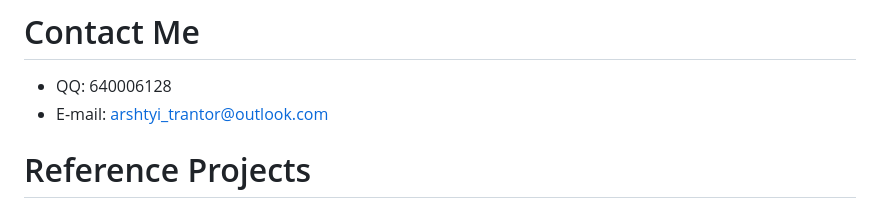
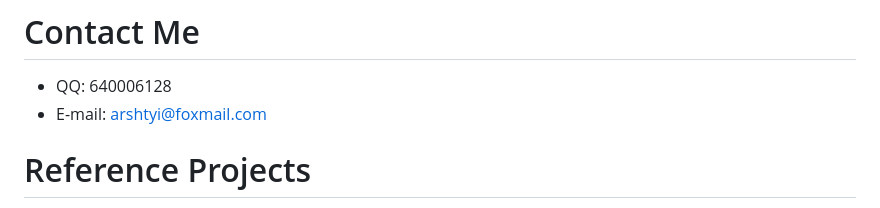
Before and after one commit to Arshtyi/LaTeX-Templates, a Markdown page: README.md, the part around the change. Rendered like a GitHub page.

Commit message:
u e-mail

```diff
--- a/README.md
+++ b/README.md
@@ -41,7 +41,7 @@ See the [MIT LICENSE](https://github.com/Arshtyi/LaTeX-Templates/blob/main/LICEN
 # Contact Me
 
 -   QQ: 640006128
--   E-mail: arshtyi_trantor@outlook.com
+-   E-mail: arshtyi@foxmail.com
 
 # Reference Projects
 
```
